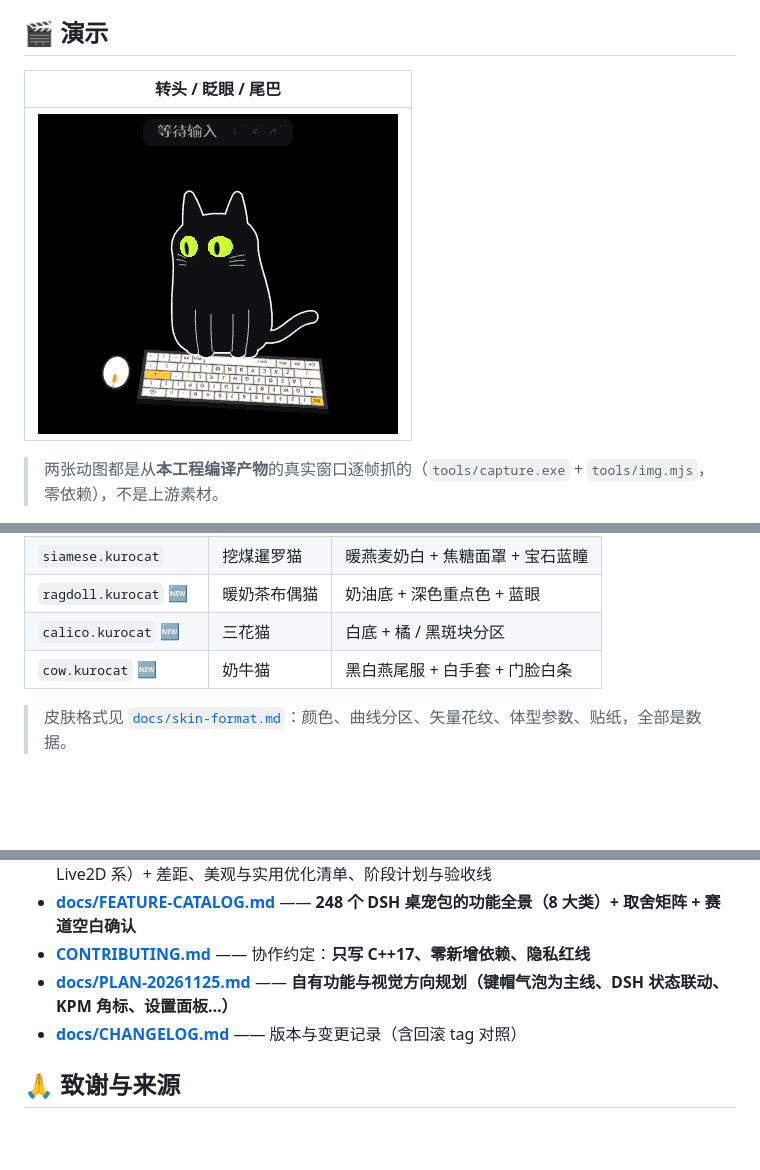
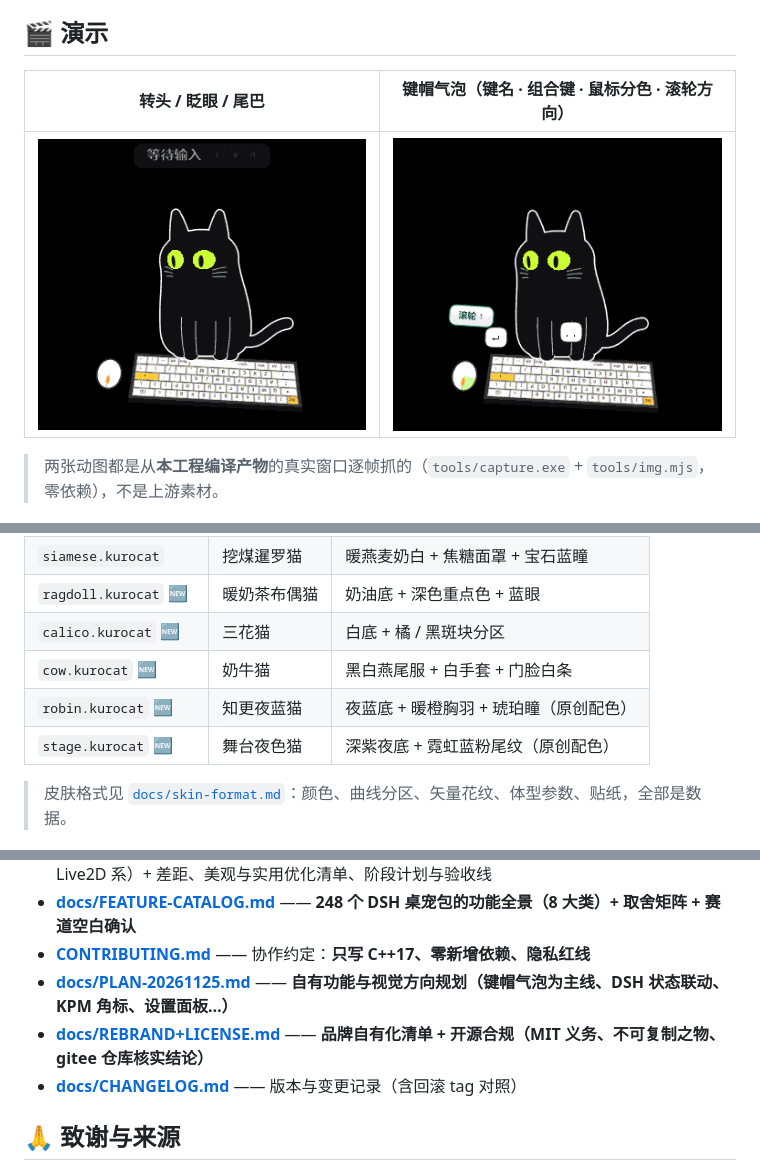
Before and after one commit to 123caiji/kurocat-own, a Markdown page: README.md, 3 parts joined by grey strips. Drawn GitHub-style; pictures changed too: docs/media/demo-keycaps.gif (added); blank space fills up the shorter version.

Commit message:
feat(f1): 键帽气泡自有化重做（组合键合并/鼠标分色/投影高光）+ 两款原创皮肤 + 品牌与合规文档

```diff
--- a/README.md
+++ b/README.md
@@ -5,9 +5,9 @@
 
 ## 🎬 演示
 
-| 转头 / 眨眼 / 尾巴 |
-|---|
-| <img src="docs/media/demo-idle.gif" width="360" alt="KuroCat Own 转头眨眼" /> |
+| 转头 / 眨眼 / 尾巴 | 键帽气泡（键名 · 组合键 · 鼠标分色 · 滚轮方向） |
+|---|---|
+| <img src="docs/media/demo-idle.gif" width="360" alt="桌面猫转头眨眼" /> | <img src="docs/media/demo-keycaps.gif" width="360" alt="键帽气泡：键名与组合键" /> |
 
 > 两张动图都是从**本工程编译产物**的真实窗口逐帧抓的（`tools/capture.exe` + `tools/img.mjs`，零依赖），不是上游素材。
 
@@ -46,6 +46,8 @@
 | `ragdoll.kurocat` 🆕 | 暖奶茶布偶猫 | 奶油底 + 深色重点色 + 蓝眼 |
 | `calico.kurocat` 🆕 | 三花猫 | 白底 + 橘 / 黑斑块分区 |
 | `cow.kurocat` 🆕 | 奶牛猫 | 黑白燕尾服 + 白手套 + 门脸白条 |
+| `robin.kurocat` 🆕 | 知更夜蓝猫 | 夜蓝底 + 暖橙胸羽 + 琥珀瞳（原创配色） |
+| `stage.kurocat` 🆕 | 舞台夜色猫 | 深紫夜底 + 霓虹蓝粉尾纹（原创配色） |
 
 > 皮肤格式见 [`docs/skin-format.md`](docs/skin-format.md)：颜色、曲线分区、矢量花纹、体型参数、贴纸，全部是数据。
 
@@ -100,6 +102,7 @@ kurocat-own/
 - **[docs/FEATURE-CATALOG.md](docs/FEATURE-CATALOG.md)** —— **248 个 DSH 桌宠包的功能全景（8 大类）+ 取舍矩阵 + 赛道空白确认**
 - **[CONTRIBUTING.md](CONTRIBUTING.md)** —— 协作约定：**只写 C++17、零新增依赖、隐私红线**
 - **[docs/PLAN-20261125.md](docs/PLAN-20261125.md)** —— **自有功能与视觉方向规划（键帽气泡为主线、DSH 状态联动、KPM 角标、设置面板…）**
+- **[docs/REBRAND+LICENSE.md](docs/REBRAND+LICENSE.md)** —— **品牌自有化清单 + 开源合规（MIT 义务、不可复制之物、gitee 仓库核实结论）**
 - **[docs/CHANGELOG.md](docs/CHANGELOG.md)** —— 版本与变更记录（含回滚 tag 对照）
 
 ## 🙏 致谢与来源
```
Also changed, not shown: docs/CHANGELOG.md (+16 -0 lines), docs/REBRAND+LICENSE.md (added, +58 -0 lines), 9 other files.
